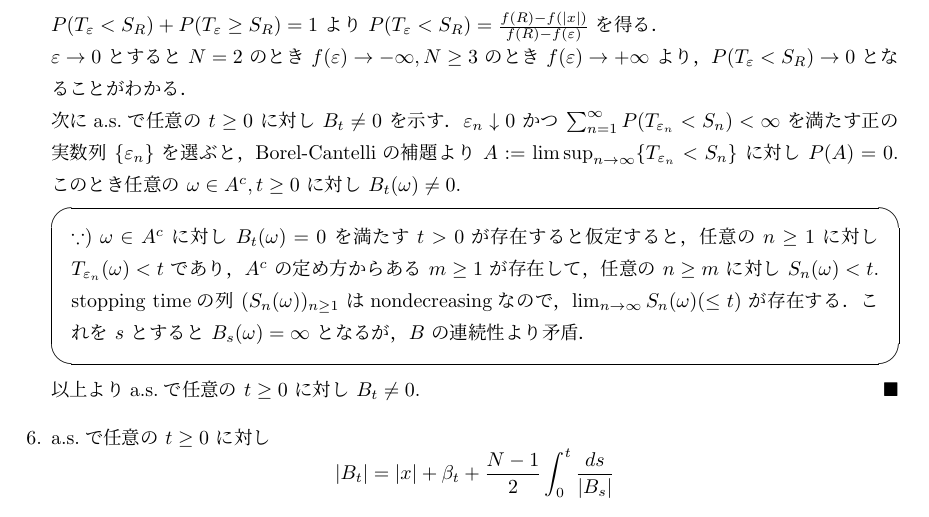
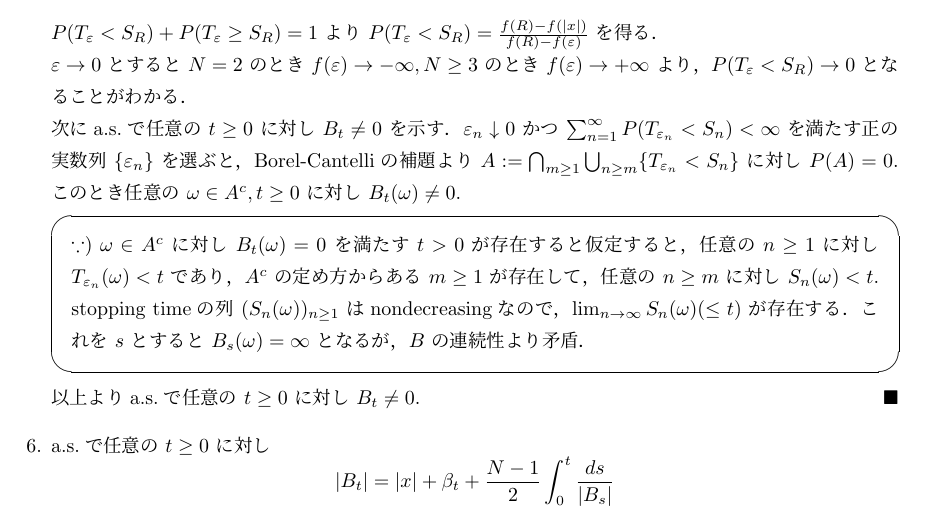
Before and after one commit to shuya0908/ex5_33, a LaTeX document (ex5_33.tex): part of page 3 of 4, cut so that both start at the same text. The pictures show the PDF file ex5_33.pdf that the author committed with the source.

Commit message:
5.の解答の修正

```diff
--- a/ex5_33.tex
+++ b/ex5_33.tex
@@ -177,7 +177,7 @@ $B_t=(B_t^{1},B_t^{2},\dotsb,B_t^{N})$ を $x=(x_1,\dotsb,x_N)(\in\real^N)$ ス
         $\ep\to0$ とすると $N=2$ のとき $f(\ep)\to -\infty, N\ge3$ のとき $f(\ep)\to +\infty$ より，$P(T_\ep<S_R)\to0$ となることがわかる．
 
         次にa.s.で任意の $t\ge0$ に対し $B_t\neq0$ を示す．
-        $\ep_n\downarrow0$ かつ $\sum_{n=1}^{\infty}P(T_{\ep_n}<S_n)<\infty$ を満たす正の実数列 $\{\ep_n\}$ を選ぶと，Borel-Cantelliの補題より $A:=\limsup_{n\to\infty}\{T_{\ep_n}<S_n\}$ に対し $P(A)=0.$
+        $\ep_n\downarrow0$ かつ $\sum_{n=1}^{\infty}P(T_{\ep_n}<S_n)<\infty$ を満たす正の実数列 $\{\ep_n\}$ を選ぶと，Borel-Cantelliの補題より $A:=\bigcap_{m\ge1}\bigcup_{n\ge m}\{T_{\ep_n}<S_n\}$ に対し $P(A)=0.$
         このとき任意の $\omega\in A^c, t\ge0$ に対し $B_t(\omega)\neq0.$
 
         \begin{screen}
```
Also changed, not shown: ex5_33.pdf.
